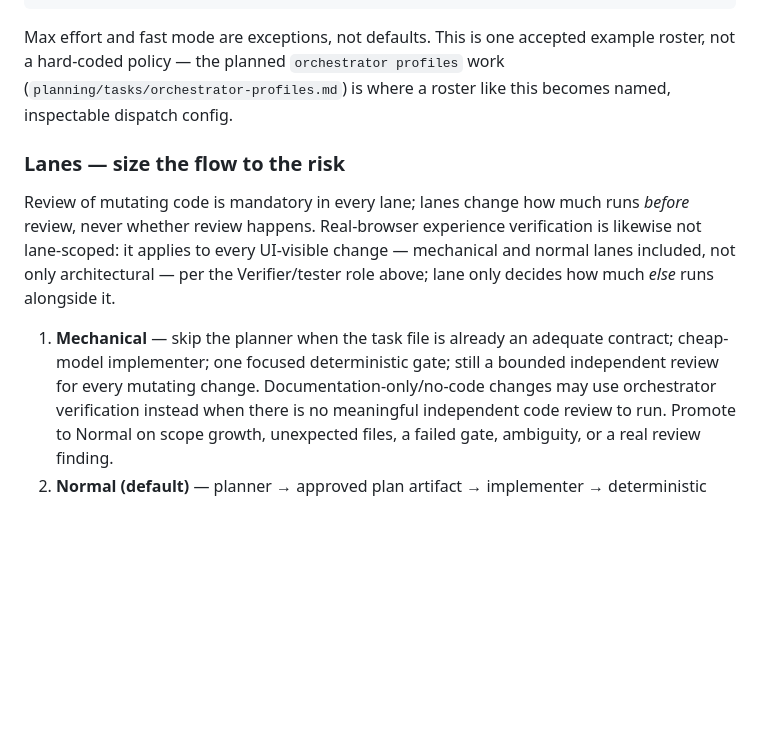
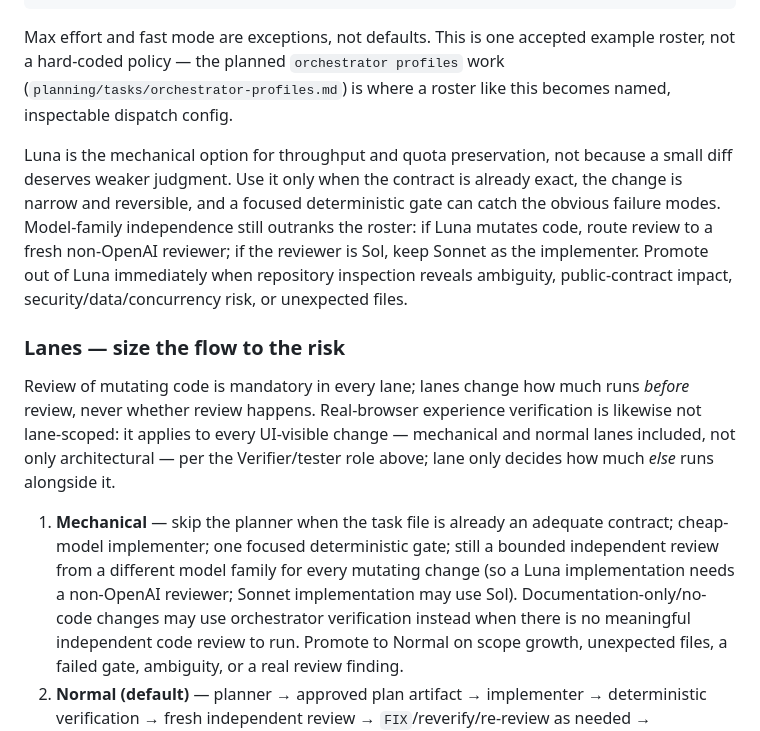
Before and after one commit to whoislikemiha/legwork, a Markdown page: internal/guide/guide.md, the part around the change. GitHub-like rendering; blank space fills up the shorter version.

Commit message:
docs: clarify mechanical model routing

```diff
--- a/internal/guide/guide.md
+++ b/internal/guide/guide.md
@@ -546,6 +546,15 @@ roster, not a hard-coded policy — the planned `orchestrator profiles` work
 (`planning/tasks/orchestrator-profiles.md`) is where a roster like this becomes named,
 inspectable dispatch config.
 
+Luna is the mechanical option for throughput and quota preservation, not because a
+small diff deserves weaker judgment. Use it only when the contract is already exact,
+the change is narrow and reversible, and a focused deterministic gate can catch the
+obvious failure modes. Model-family independence still outranks the roster: if Luna
+mutates code, route review to a fresh non-OpenAI reviewer; if the reviewer is Sol,
+keep Sonnet as the implementer. Promote out of Luna immediately when repository
+inspection reveals ambiguity, public-contract impact, security/data/concurrency risk,
+or unexpected files.
+
 ### Lanes — size the flow to the risk
 
 Review of mutating code is mandatory in every lane; lanes change how much runs
@@ -556,7 +565,9 @@ lane only decides how much *else* runs alongside it.
 
 1. **Mechanical** — skip the planner when the task file is already an adequate
    contract; cheap-model implementer; one focused deterministic gate; still a bounded
-   independent review for every mutating change. Documentation-only/no-code changes
+   independent review from a different model family for every mutating change (so a
+   Luna implementation needs a non-OpenAI reviewer; Sonnet implementation may use
+   Sol). Documentation-only/no-code changes
    may use orchestrator verification instead when there is no meaningful independent
    code review to run. Promote to Normal on scope growth, unexpected files, a failed
    gate, ambiguity, or a real review finding.
```
Also changed, not shown: planning/done/flows.md (+1 -1 lines), skills/legwork/SKILL.md (+6 -2 lines).
